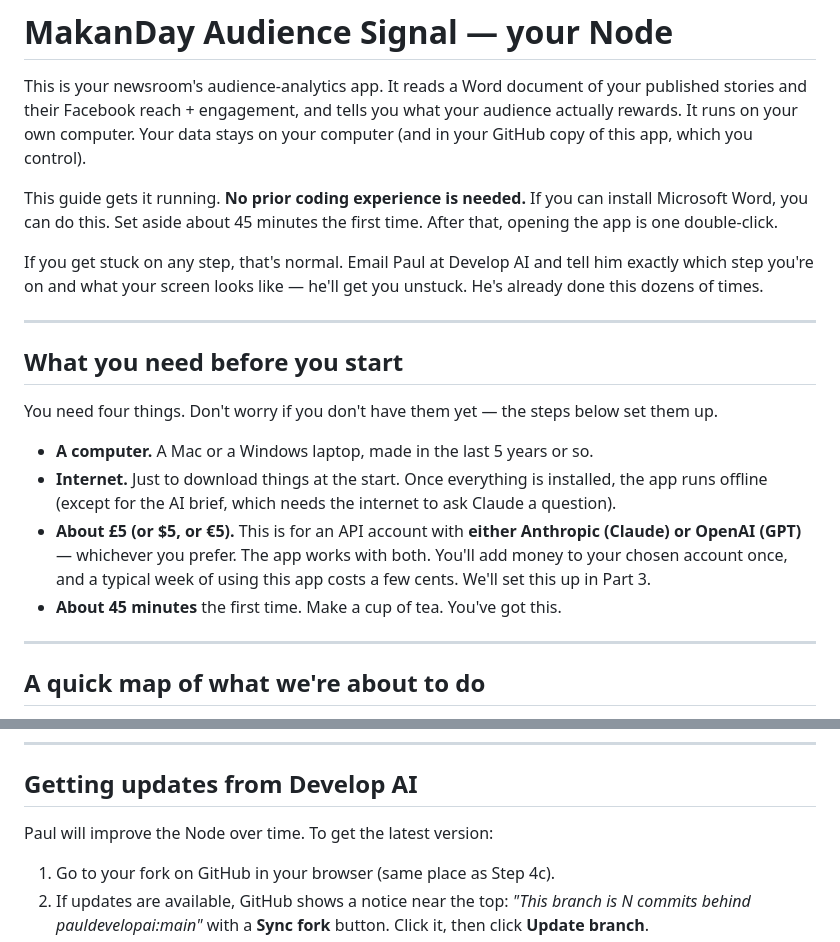
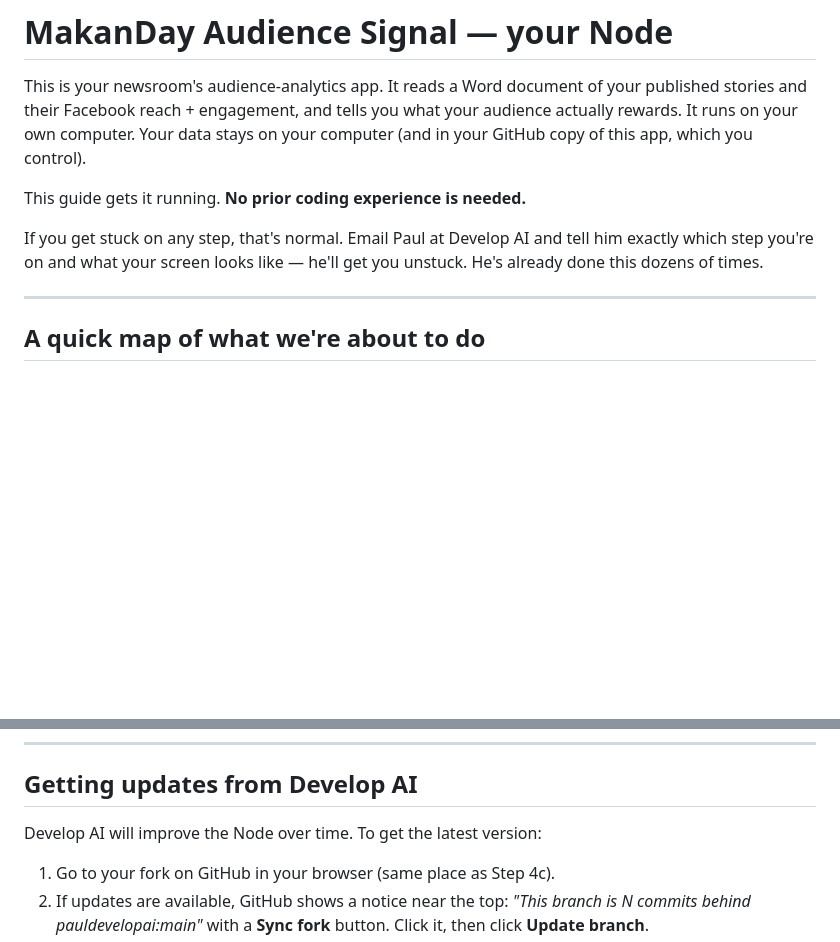
Before and after one commit to pauldevelopai/node-makanday-analytics, a Markdown page: README.md, 2 parts joined by grey strips. Rendered like a GitHub page; blank space fills up the shorter version.

```diff
--- a/README.md
+++ b/README.md
@@ -6,31 +6,11 @@ what your audience actually rewards. It runs on your own computer. Your data
 stays on your computer (and in your GitHub copy of this app, which you
 control).
 
-This guide gets it running. **No prior coding experience is needed.** If you
-can install Microsoft Word, you can do this. Set aside about 45 minutes the
-first time. After that, opening the app is one double-click.
+This guide gets it running. **No prior coding experience is needed.**
 
 If you get stuck on any step, that's normal. Email Paul at Develop AI and
 tell him exactly which step you're on and what your screen looks like —
 he'll get you unstuck. He's already done this dozens of times.
-
----
-
-## What you need before you start
-
-You need four things. Don't worry if you don't have them yet — the steps
-below set them up.
-
-- **A computer.** A Mac or a Windows laptop, made in the last 5 years or so.
-- **Internet.** Just to download things at the start. Once everything is
-  installed, the app runs offline (except for the AI brief, which needs the
-  internet to ask Claude a question).
-- **About £5 (or $5, or €5).** This is for an API account with **either
-  Anthropic (Claude) or OpenAI (GPT)** — whichever you prefer. The app
-  works with both. You'll add money to your chosen account once, and a
-  typical week of using this app costs a few cents. We'll set this up
-  in Part 3.
-- **About 45 minutes** the first time. Make a cup of tea. You've got this.
 
 ---
 
@@ -301,7 +281,7 @@ You don't have to repeat the setup. From now on:
 
 ## Getting updates from Develop AI
 
-Paul will improve the Node over time. To get the latest version:
+Develop AI will improve the Node over time. To get the latest version:
 
 1. Go to your fork on GitHub in your browser (same place as Step 4c).
 2. If updates are available, GitHub shows a notice near the top: *"This
```
